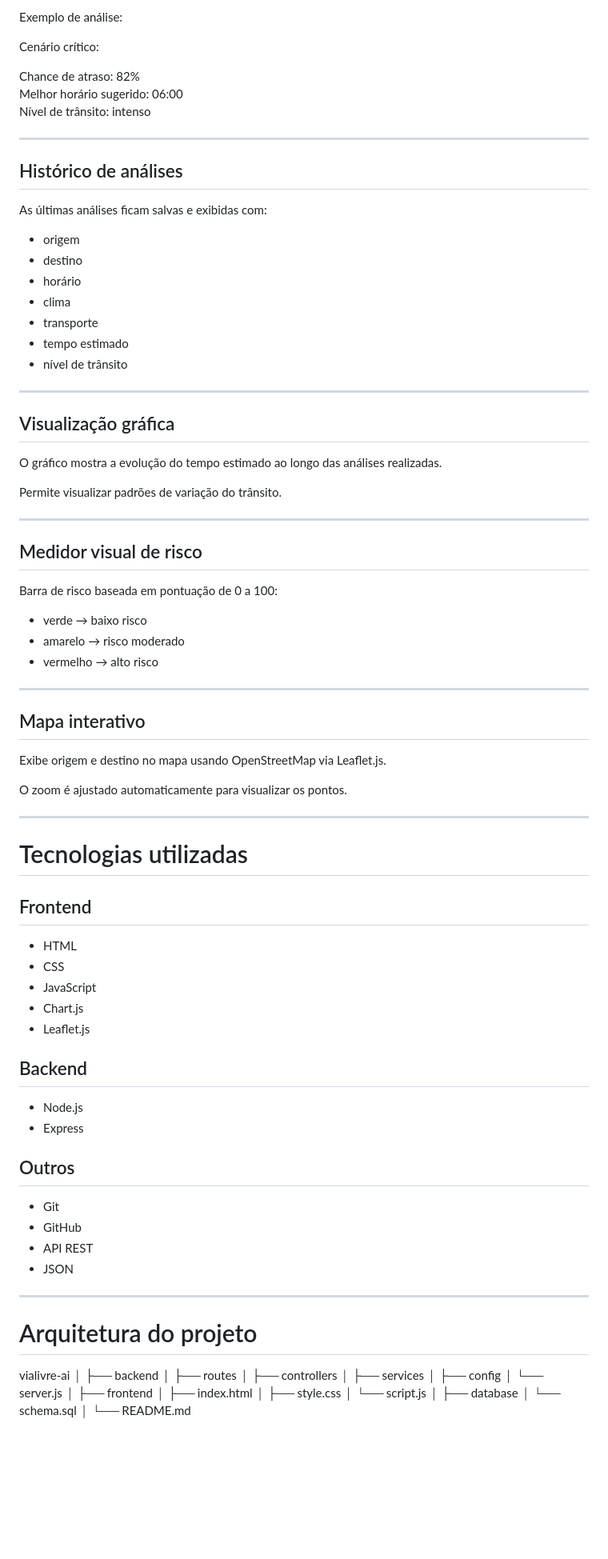
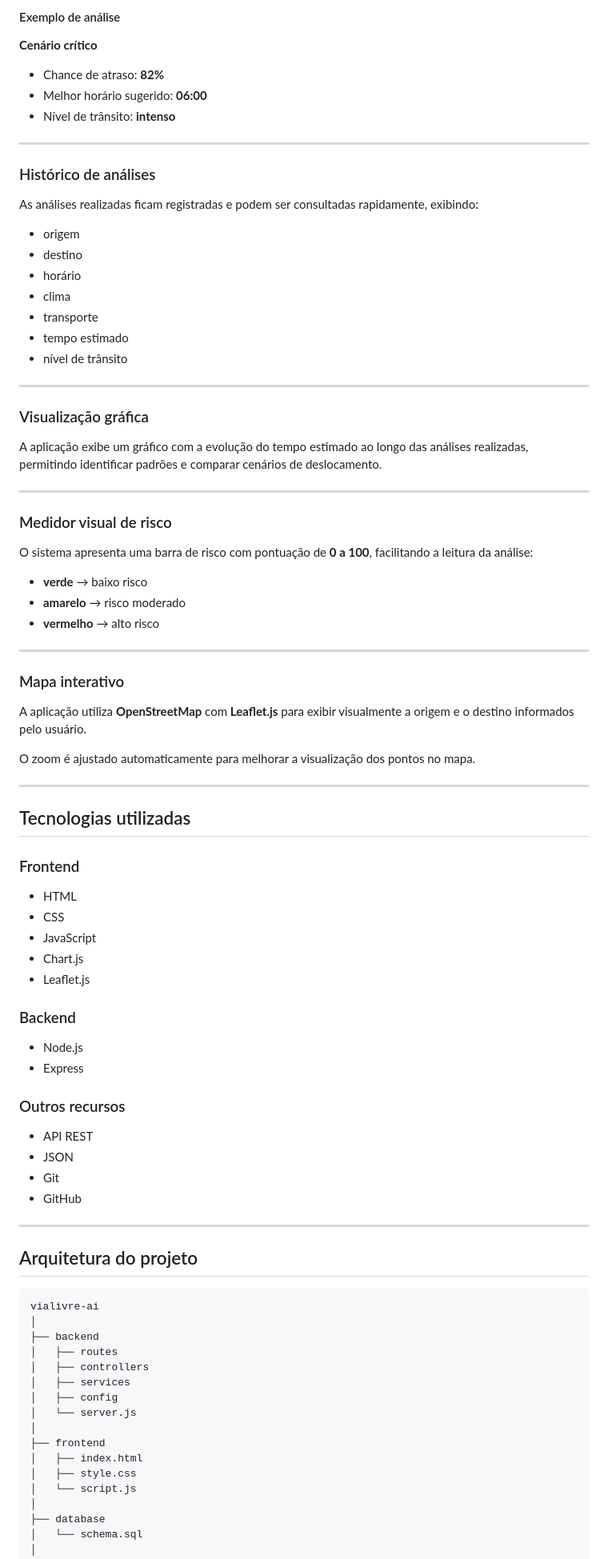
Before and after one commit to RobersonCodes/vialivre-ai, a Markdown page: README.md, the part around one of its changes. Shown at 80% size. Drawn GitHub-style; blank space fills up the shorter version.

````diff
--- a/README.md
+++ b/README.md
@@ -75,17 +83,16 @@ O sistema considera:
 
-Exemplo de análise:
+#### Exemplo de análise
 
-Cenário crítico:
-
-Chance de atraso: 82%
-Melhor horário sugerido: 06:00
-Nível de trânsito: intenso
+**Cenário crítico**
+- Chance de atraso: **82%**
+- Melhor horário sugerido: **06:00**
+- Nível de trânsito: **intenso**
 
 ---
 
-## Histórico de análises
+### Histórico de análises
 
-As últimas análises ficam salvas e exibidas com:
+As análises realizadas ficam registradas e podem ser consultadas rapidamente, exibindo:
 
 - origem
 - destino
@@ -97,75 +104,70 @@ As últimas análises ficam salvas e exibidas com:
 
 ---
 
-## Visualização gráfica
+### Visualização gráfica
 
-O gráfico mostra a evolução do tempo estimado ao longo das análises realizadas.
-
-Permite visualizar padrões de variação do trânsito.
+A aplicação exibe um gráfico com a evolução do tempo estimado ao longo das análises realizadas, permitindo identificar padrões e comparar cenários de deslocamento.
 
 ---
 
-## Medidor visual de risco
+### Medidor visual de risco
 
-Barra de risco baseada em pontuação de 0 a 100:
+O sistema apresenta uma barra de risco com pontuação de **0 a 100**, facilitando a leitura da análise:
 
-- verde → baixo risco
-- amarelo → risco moderado
-- vermelho → alto risco
+- **verde** → baixo risco
+- **amarelo** → risco moderado
+- **vermelho** → alto risco
 
 ---
 
-## Mapa interativo
+### Mapa interativo
 
-Exibe origem e destino no mapa usando OpenStreetMap via Leaflet.js.
+A aplicação utiliza **OpenStreetMap** com **Leaflet.js** para exibir visualmente a origem e o destino informados pelo usuário.
 
-O zoom é ajustado automaticamente para visualizar os pontos.
+O zoom é ajustado automaticamente para melhorar a visualização dos pontos no mapa.
 
 ---
 
-# Tecnologias utilizadas
+## Tecnologias utilizadas
 
-## Frontend
-
+### Frontend
 - HTML
 - CSS
 - JavaScript
 - Chart.js
 - Leaflet.js
 
-## Backend
-
+### Backend
 - Node.js
 - Express
 
-## Outros
-
+### Outros recursos
+- API REST
+- JSON
 - Git
 - GitHub
-- API REST
-- JSON
 
 ---
 
-# Arquitetura do projeto
+## Arquitetura do projeto
 
-
+```bash
 vialivre-ai
 │
 ├── backend
-│ ├── routes
-│ ├── controllers
-│ ├── services
-│ ├── config
-│ └── server.js
+│   ├── routes
+│   ├── controllers
+│   ├── services
+│   ├── config
+│   └── server.js
 │
 ├── frontend
-│ ├── index.html
-│ ├── style.css
-│ └── script.js
+│   ├── index.html
+│   ├── style.css
+│   └── script.js
 │
 ├── database
-│ └── schema.sql
+│   └── schema.sql
 │
 └── README.md
 
````
Also changed, not shown: other parts of README.md (+82 -130 lines).
